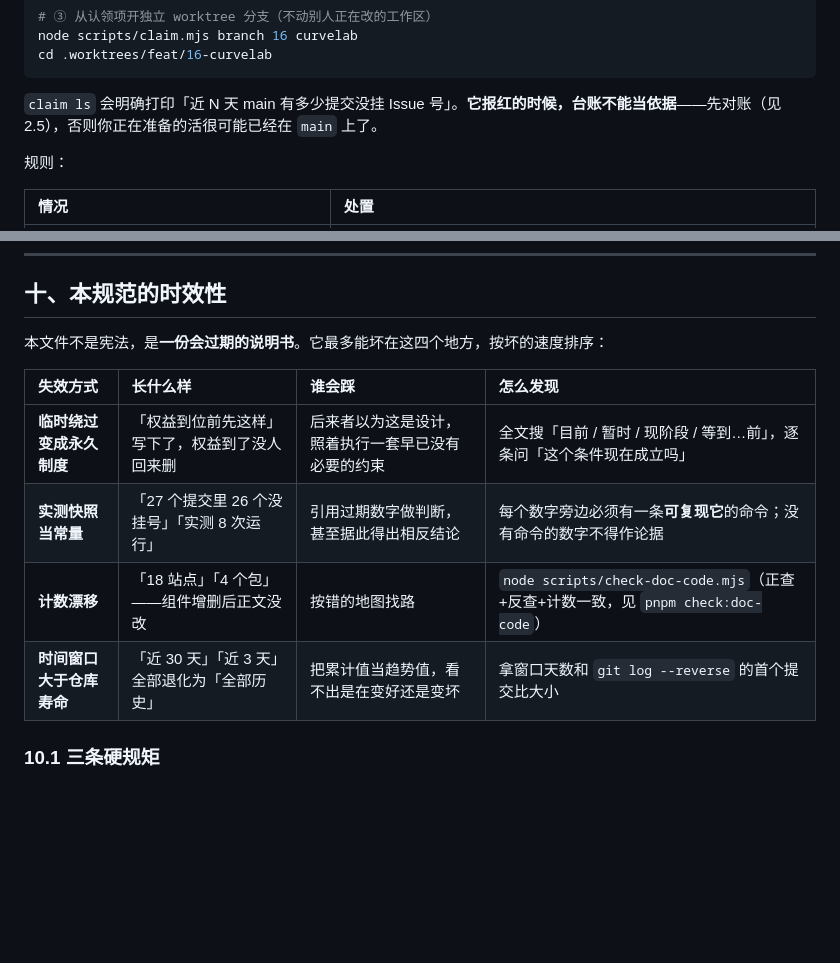
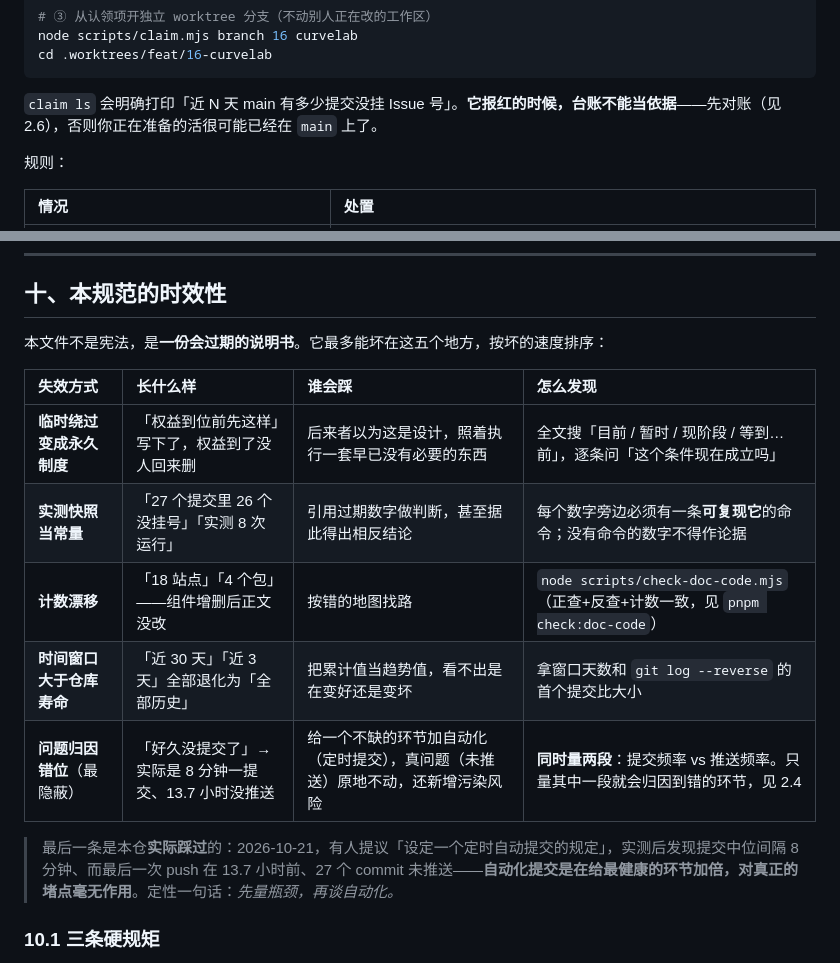
Before and after one commit to meat-daemon-404/matrixos, a Markdown page: .github/CONTRIBUTING.md, 2 parts joined by grey strips. Rendered like a GitHub page; blank space fills up the shorter version.

````diff
--- a/.github/CONTRIBUTING.md
+++ b/.github/CONTRIBUTING.md
@@ -61,7 +61,7 @@ node scripts/claim.mjs branch 16 curvelab
 cd .worktrees/feat/16-curvelab
 ```
 
-`claim ls` 会明确打印「近 N 天 main 有多少提交没挂 Issue 号」。**它报红的时候，台账不能当依据**——先对账（见 2.5），否则你正在准备的活很可能已经在 `main` 上了。
+`claim ls` 会明确打印「近 N 天 main 有多少提交没挂 Issue 号」。**它报红的时候，台账不能当依据**——先对账（见 2.6），否则你正在准备的活很可能已经在 `main` 上了。
 
 规则：
 
@@ -345,14 +406,17 @@ node scripts/install-hooks.mjs
 
 ## 十、本规范的时效性
 
-本文件不是宪法，是**一份会过期的说明书**。它最多能坏在这四个地方，按坏的速度排序：
+本文件不是宪法，是**一份会过期的说明书**。它最多能坏在这五个地方，按坏的速度排序：
 
 | 失效方式 | 长什么样 | 谁会踩 | 怎么发现 |
 | :--- | :--- | :--- | :--- |
-| **临时绕过变成永久制度** | 「权益到位前先这样」写下了，权益到了没人回来删 | 后来者以为这是设计，照着执行一套早已没有必要的约束 | 全文搜「目前 / 暂时 / 现阶段 / 等到…前」，逐条问「这个条件现在成立吗」 |
+| **临时绕过变成永久制度** | 「权益到位前先这样」写下了，权益到了没人回来删 | 后来者以为这是设计，照着执行一套早已没有必要的东西 | 全文搜「目前 / 暂时 / 现阶段 / 等到…前」，逐条问「这个条件现在成立吗」 |
 | **实测快照当常量** | 「27 个提交里 26 个没挂号」「实测 8 次运行」 | 引用过期数字做判断，甚至据此得出相反结论 | 每个数字旁边必须有一条**可复现它**的命令；没有命令的数字不得作论据 |
 | **计数漂移** | 「18 站点」「4 个包」——组件增删后正文没改 | 按错的地图找路 | `node scripts/check-doc-code.mjs`（正查+反查+计数一致，见 `pnpm check:doc-code`） |
 | **时间窗口大于仓库寿命** | 「近 30 天」「近 3 天」全部退化为「全部历史」 | 把累计值当趋势值，看不出是在变好还是变坏 | 拿窗口天数和 `git log --reverse` 的首个提交比大小 |
+| **问题归因错位**（最隐蔽） | 「好久没提交了」→ 实际是 8 分钟一提交、13.7 小时没推送 | 给一个不缺的环节加自动化（定时提交），真问题（未推送）原地不动，还新增污染风险 | **同时量两段**：提交频率 vs 推送频率。只量其中一段就会归因到错的环节，见 2.4 |
+
+> 最后一条是本仓**实际踩过**的：2026-10-21，有人提议「设定一个定时自动提交的规定」，实测后发现提交中位间隔 8 分钟、而最后一次 push 在 13.7 小时前、27 个 commit 未推送——**自动化提交是在给最健康的环节加倍，对真正的堵点毫无作用**。定性一句话：*先量瓶颈，再谈自动化。*
 
 ### 10.1 三条硬规矩
 
````
Also changed, not shown: other parts of .github/CONTRIBUTING.md (+64 -3 lines).
